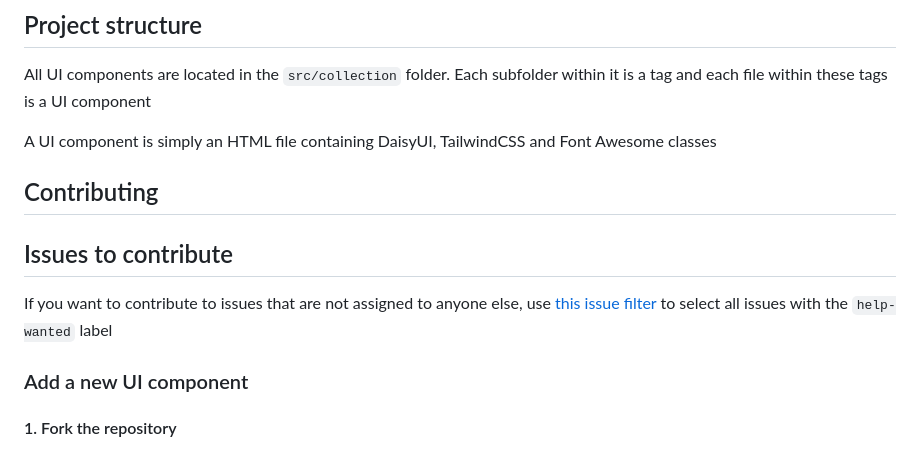
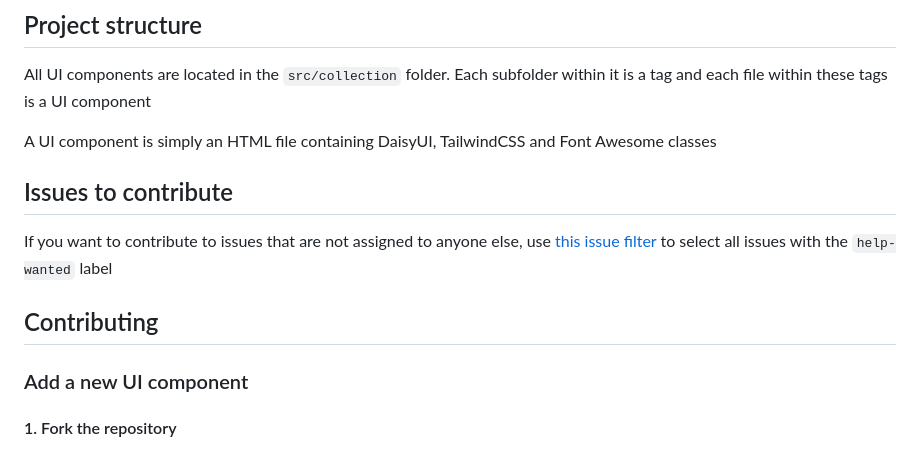
Before and after one commit to willpinha/daisy-components, a Markdown page: CONTRIBUTING.md, the part around the change. GitHub-like rendering.

Commit message:
update contributing

```diff
--- a/CONTRIBUTING.md
+++ b/CONTRIBUTING.md
@@ -18,12 +18,12 @@ each file within these tags is a UI component
 
 A UI component is simply an HTML file containing DaisyUI, TailwindCSS and Font Awesome classes
 
-## Contributing
-
 ## Issues to contribute
 
 If you want to contribute to issues that are not assigned to anyone else, use
 [this issue filter](https://github.com/willpinha/daisy-collection/issues?q=is%3Aopen+is%3Aissue+label%3Ahelp-wanted) to select all issues with the `help-wanted` label
+
+## Contributing
 
 ### Add a new UI component
 
```
